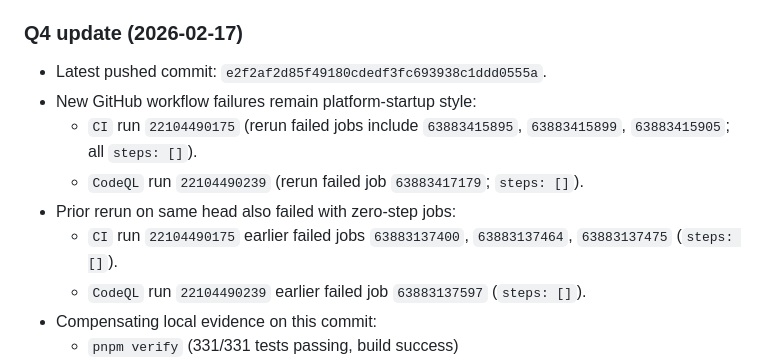
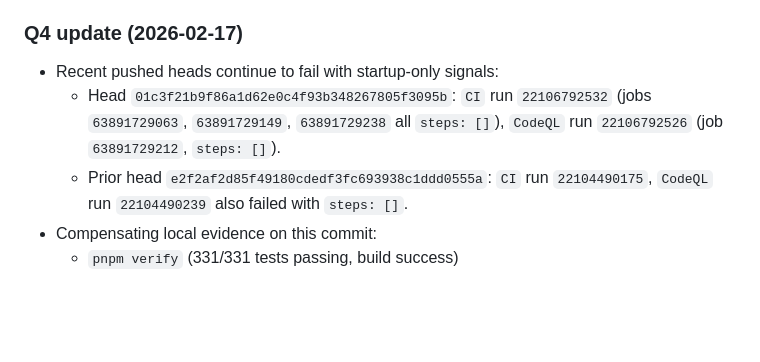
Before and after one commit to jlov7/runwright, a Markdown page: QUESTIONS.md, the part around the change. Rendered like a GitHub page; blank space fills up the shorter version.

Commit message:
docs(ci): generalize startup-incident evidence across recent heads
Make RG-007 evidence resilient to follow-up pushes by referencing repeated recent-head zero-step CI/CodeQL failures instead of a single transient head pointer.

Co-Authored-By: Claude <noreply@anthropic.com>

```diff
--- a/QUESTIONS.md
+++ b/QUESTIONS.md
@@ -31,13 +31,9 @@
 - Status: Resolved
 
 ### Q4 update (2026-02-17)
-- Latest pushed commit: `e2f2af2d85f49180cdedf3fc693938c1ddd0555a`.
-- New GitHub workflow failures remain platform-startup style:
-  - `CI` run `22104490175` (rerun failed jobs include `63883415895`, `63883415899`, `63883415905`; all `steps: []`).
-  - `CodeQL` run `22104490239` (rerun failed job `63883417179`; `steps: []`).
-- Prior rerun on same head also failed with zero-step jobs:
-  - `CI` run `22104490175` earlier failed jobs `63883137400`, `63883137464`, `63883137475` (`steps: []`).
-  - `CodeQL` run `22104490239` earlier failed job `63883137597` (`steps: []`).
+- Recent pushed heads continue to fail with startup-only signals:
+  - Head `01c3f21b9f86a1d62e0c4f93b348267805f3095b`: `CI` run `22106792532` (jobs `63891729063`, `63891729149`, `63891729238` all `steps: []`), `CodeQL` run `22106792526` (job `63891729212`, `steps: []`).
+  - Prior head `e2f2af2d85f49180cdedf3fc693938c1ddd0555a`: `CI` run `22104490175`, `CodeQL` run `22104490239` also failed with `steps: []`.
 - Compensating local evidence on this commit:
   - `pnpm verify` (331/331 tests passing, build success)
   - `pnpm run doctor` (`reports/doctor/doctor.json`, generated `2026-02-17T15:19:40.587Z`, `overall.ok: true`)
```
Also changed, not shown: GAPS.md (+1 -1 lines), RELEASE_CHECKLIST.md (+1 -1 lines).
